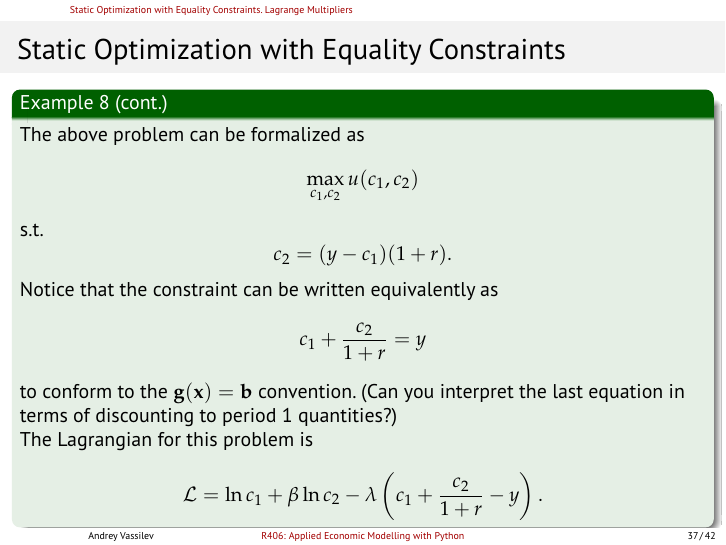
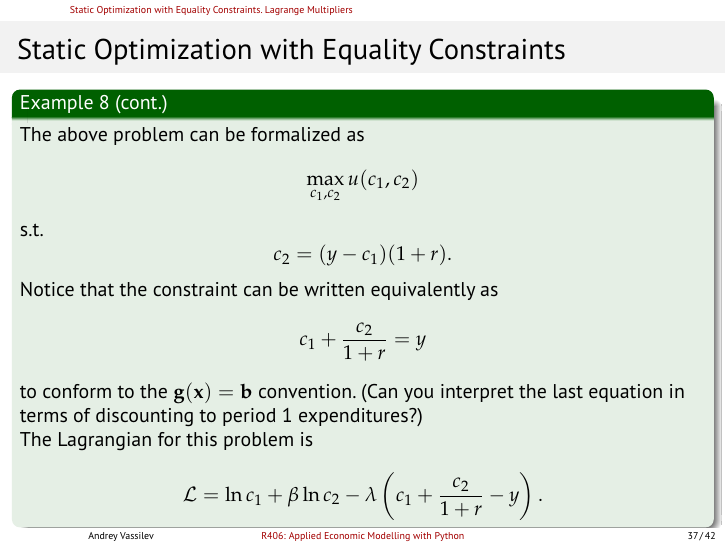
Before and after one commit to avassilev/Applied-Economic-Modelling-with-Python, LaTeX slides (Review of Basic Optimization Techniques/Review of Basic Optimization Techniques.tex): page 38 of 44. Compiled offline with pdfLaTeX.

Commit message:
Fix to Basic Optimization Techniques

```diff
--- a/Review of Basic Optimization Techniques/Review of Basic Optimization Techniques.tex
+++ b/Review of Basic Optimization Techniques/Review of Basic Optimization Techniques.tex
@@ -670,7 +670,7 @@
 			The above problem can be formalized as \[  \max_{c_1,c_2} u(c_1,c_2) \]
 			s.t. \[ c_2 = (y-c_1)(1+r). \]
 
-			Notice that the constraint can be written equivalently as \[ c_1 + \dfrac{c_2}{1+r} = y \] to conform to the $ \mathbf{g}(\mathbf{x})=\mathbf{b} $ convention. (Can you interpret the last equation in terms of discounting to period 1 quantities?)
+			Notice that the constraint can be written equivalently as \[ c_1 + \dfrac{c_2}{1+r} = y \] to conform to the $ \mathbf{g}(\mathbf{x})=\mathbf{b} $ convention. (Can you interpret the last equation in terms of discounting to period 1 expenditures?)
 
 			The Lagrangian for this problem is \[ \mathcal{L} = \ln c_1 + \beta \ln c_2 - \lambda \left(  c_1 + \frac{c_2}{1+r} - y \right). \]
 		\end{exmpl}
```
Also changed, not shown: Review of Basic Optimization Techniques/Review of Basic Optimization Techniques.pdf.
